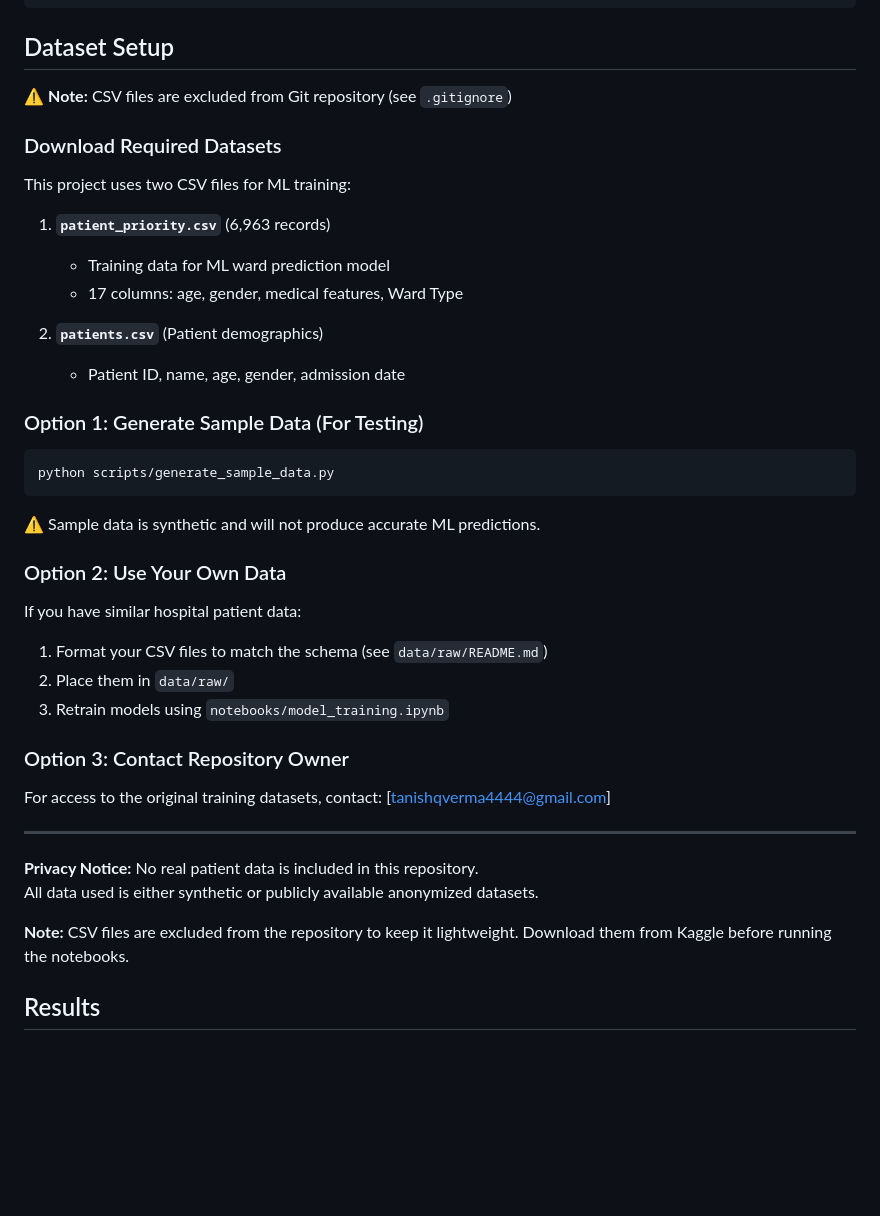
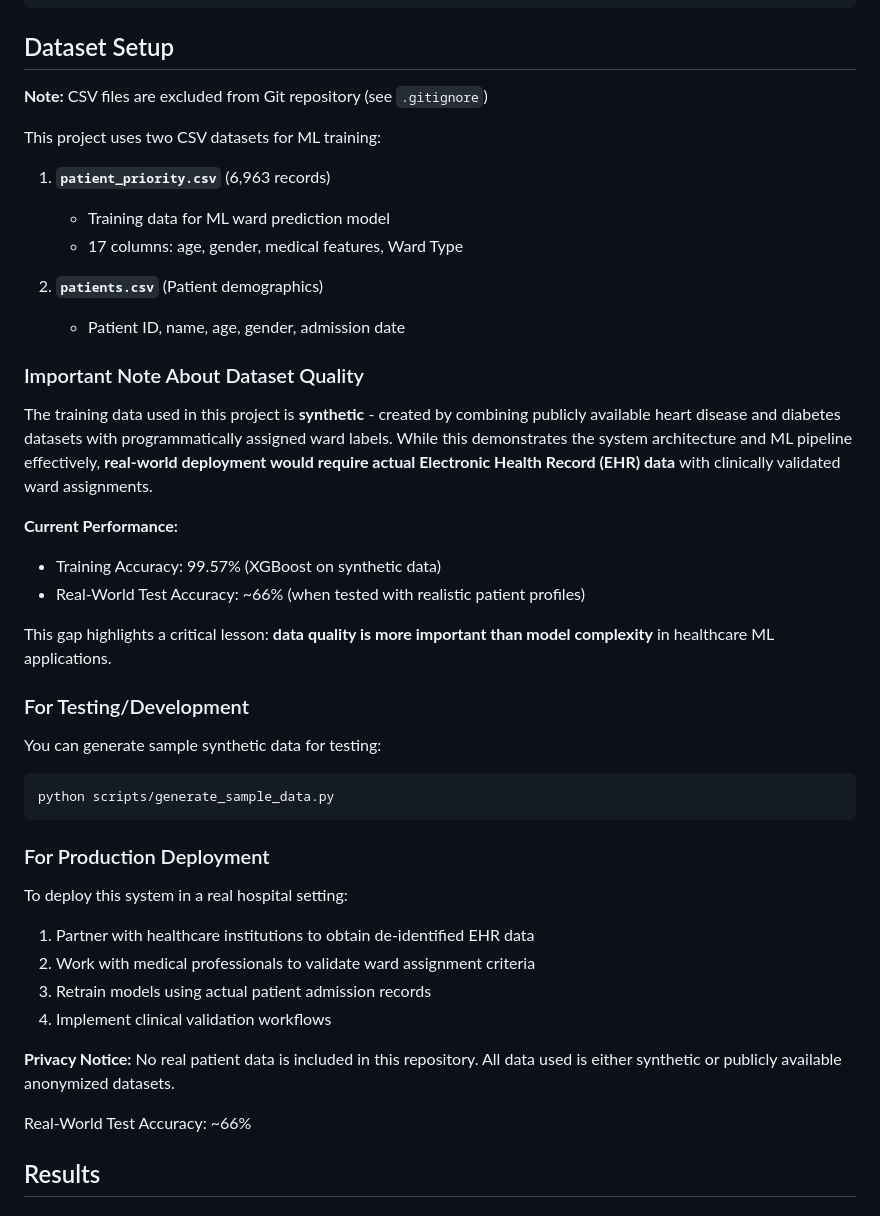
Before and after one commit to tanishq-ds/Healthcare_Management_System_using_Queuing_Theory-, a Markdown page: README.md, the part around the change. Drawn GitHub-style; blank space fills up the shorter version.

````diff
--- a/README.md
+++ b/README.md
@@ -96,11 +96,9 @@ End-to-end hospital management system leveraging ML algorithms like Random Fores
 
 ## Dataset Setup
 
-⚠️ **Note:** CSV files are excluded from Git repository (see `.gitignore`)
+**Note:** CSV files are excluded from Git repository (see `.gitignore`)
 
-### Download Required Datasets
-
-This project uses two CSV files for ML training:
+This project uses two CSV datasets for ML training:
 
 1. **`patient_priority.csv`** (6,963 records)
    - Training data for ML ward prediction model
@@ -109,30 +107,35 @@ This project uses two CSV files for ML training:
 2. **`patients.csv`** (Patient demographics)
    - Patient ID, name, age, gender, admission date
 
-### Option 1: Generate Sample Data (For Testing)
+###  Important Note About Dataset Quality
+
+The training data used in this project is **synthetic** - created by combining publicly available heart disease and diabetes datasets with programmatically assigned ward labels. While this demonstrates the system architecture and ML pipeline effectively, **real-world deployment would require actual Electronic Health Record (EHR) data** with clinically validated ward assignments.
+
+**Current Performance:**
+- Training Accuracy: 99.57% (XGBoost on synthetic data)
+- Real-World Test Accuracy: ~66% (when tested with realistic patient profiles)
+
+This gap highlights a critical lesson: **data quality is more important than model complexity** in healthcare ML applications.
+
+### For Testing/Development
+
+You can generate sample synthetic data for testing:
 ```bash
 python scripts/generate_sample_data.py
 ```
 
-⚠️ Sample data is synthetic and will not produce accurate ML predictions.
+### For Production Deployment
 
-### Option 2: Use Your Own Data
+To deploy this system in a real hospital setting:
+1. Partner with healthcare institutions to obtain de-identified EHR data
+2. Work with medical professionals to validate ward assignment criteria
+3. Retrain models using actual patient admission records
+4. Implement clinical validation workflows
 
-If you have similar hospital patient data:
-1. Format your CSV files to match the schema (see `data/raw/README.md`)
-2. Place them in `data/raw/`
-3. Retrain models using `notebooks/model_training.ipynb`
+**Privacy Notice:** No real patient data is included in this repository. All data used is either synthetic or publicly available anonymized datasets.
 
-### Option 3: Contact Repository Owner
+Real-World Test Accuracy: ~66%
 
-For access to the original training datasets, contact: [tanishqverma4444@gmail.com]
-
----
-
-**Privacy Notice:** No real patient data is included in this repository.
-All data used is either synthetic or publicly available anonymized datasets.
-
-**Note:** CSV files are excluded from the repository to keep it lightweight. Download them from Kaggle before running the notebooks.
 
 ##  Results
 
````
